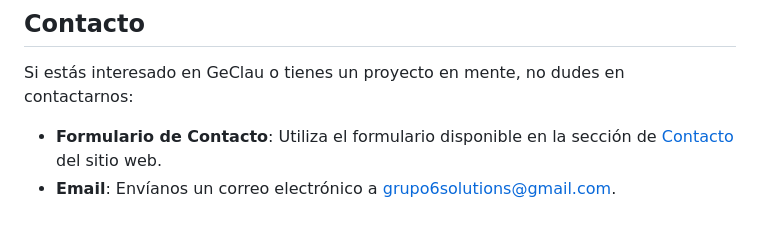
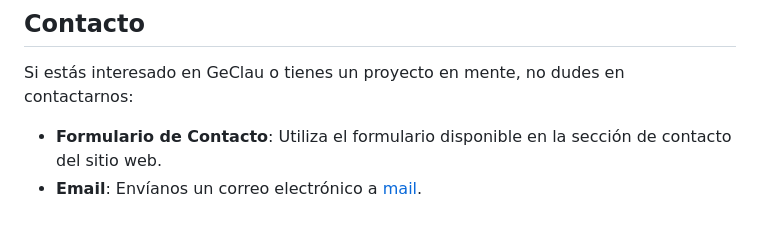
Before and after one commit to grupo6solutions/website, a Markdown page: README.md, the part around the change. GitHub-like rendering.

Commit message:
docs(readme): solucion enlace mail

```diff
--- a/README.md
+++ b/README.md
@@ -88,5 +88,5 @@ Este es un sitio web estático, por lo que su instalación y uso son muy sencill
 
 Si estás interesado en GeClau o tienes un proyecto en mente, no dudes en contactarnos:
 
-- **Formulario de Contacto**: Utiliza el formulario disponible en la sección de [Contacto](#contacto) del sitio web.
-- **Email**: Envíanos un correo electrónico a [grupo6solutions@gmail.com](mailto:grupo6solutions@gmail.com).
+- **Formulario de Contacto**: Utiliza el formulario disponible en la sección de contacto del sitio web.
+- **Email**: Envíanos un correo electrónico a [mail](mailto:grupo6solutions@gmail.com).
```
